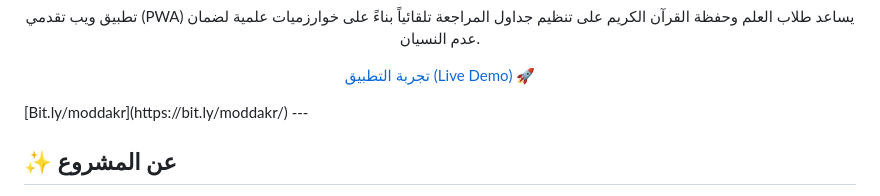
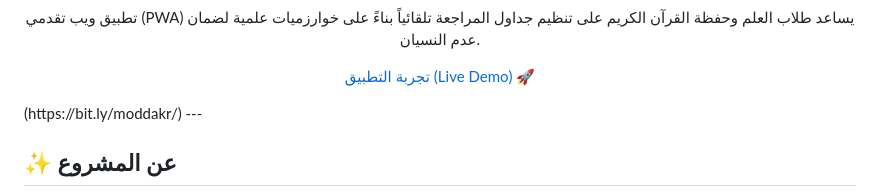
Before and after one commit to pureksa99/moddakr, a Markdown page: README.md, the part around the change. Drawn GitHub-style.

Commit message:
Fix duplicate Bit.ly link in README
Removed duplicate Bit.ly link from README.

```diff
--- a/README.md
+++ b/README.md
@@ -27,7 +27,7 @@
 
 </div
 <div align="center">
-  [Bit.ly/moddakr](https://bit.ly/moddakr/)
+(https://bit.ly/moddakr/)
 </div>
 ---
 
```
